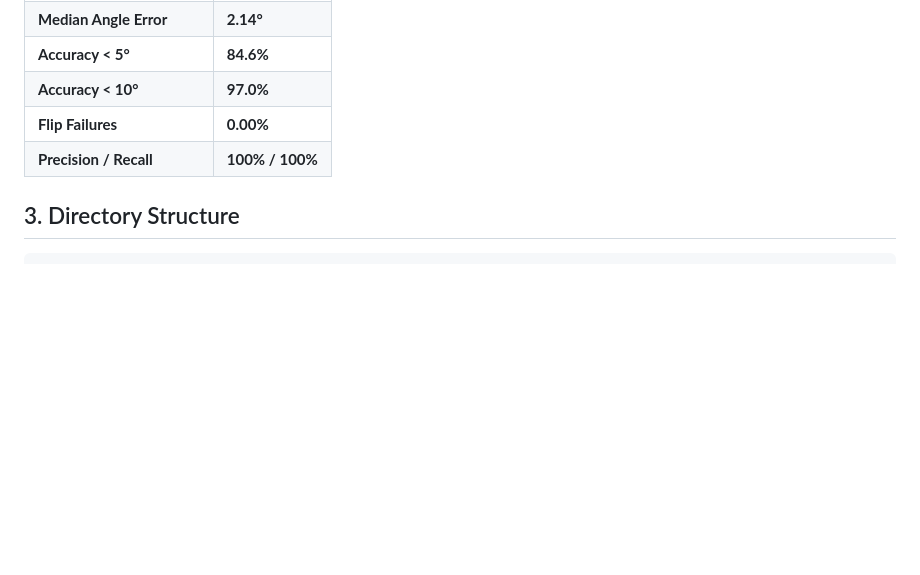
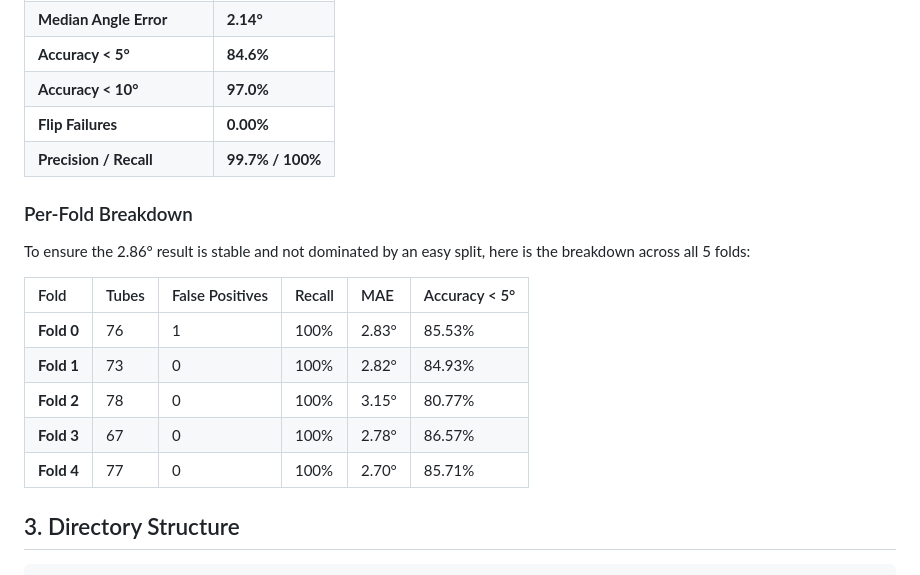
Before and after one commit to rdksupe/take-home-task_1, a Markdown page: README.md, the part around one of its changes. GitHub-like rendering; blank space fills up the shorter version.

Commit message:
updated metrics

````diff
--- a/README.md
+++ b/README.md
@@ -28,7 +28,19 @@ The final pipeline achieves sub-3 degree accuracy, evaluated rigorously across a
 | **Accuracy < 5°** | **84.6%** |
 | **Accuracy < 10°** | **97.0%** |
 | **Flip Failures** | **0.00%** |
-| **Precision / Recall** | **100% / 100%** |
+| **Precision / Recall** | **99.7% / 100%** |
+
+### Per-Fold Breakdown
+
+To ensure the 2.86° result is stable and not dominated by an easy split, here is the breakdown across all 5 folds:
+
+| Fold | Tubes | False Positives | Recall | MAE | Accuracy < 5° |
+| :--- | :--- | :--- | :--- | :--- | :--- |
+| **Fold 0** | 76 | 1 | 100% | 2.83° | 85.53% |
+| **Fold 1** | 73 | 0 | 100% | 2.82° | 84.93% |
+| **Fold 2** | 78 | 0 | 100% | 3.15° | 80.77% |
+| **Fold 3** | 67 | 0 | 100% | 2.78° | 86.57% |
+| **Fold 4** | 77 | 0 | 100% | 2.70° | 85.71% |
 
 ## 3. Directory Structure
 ```
````
Also changed, not shown: other parts of README.md (+1 -2 lines).
